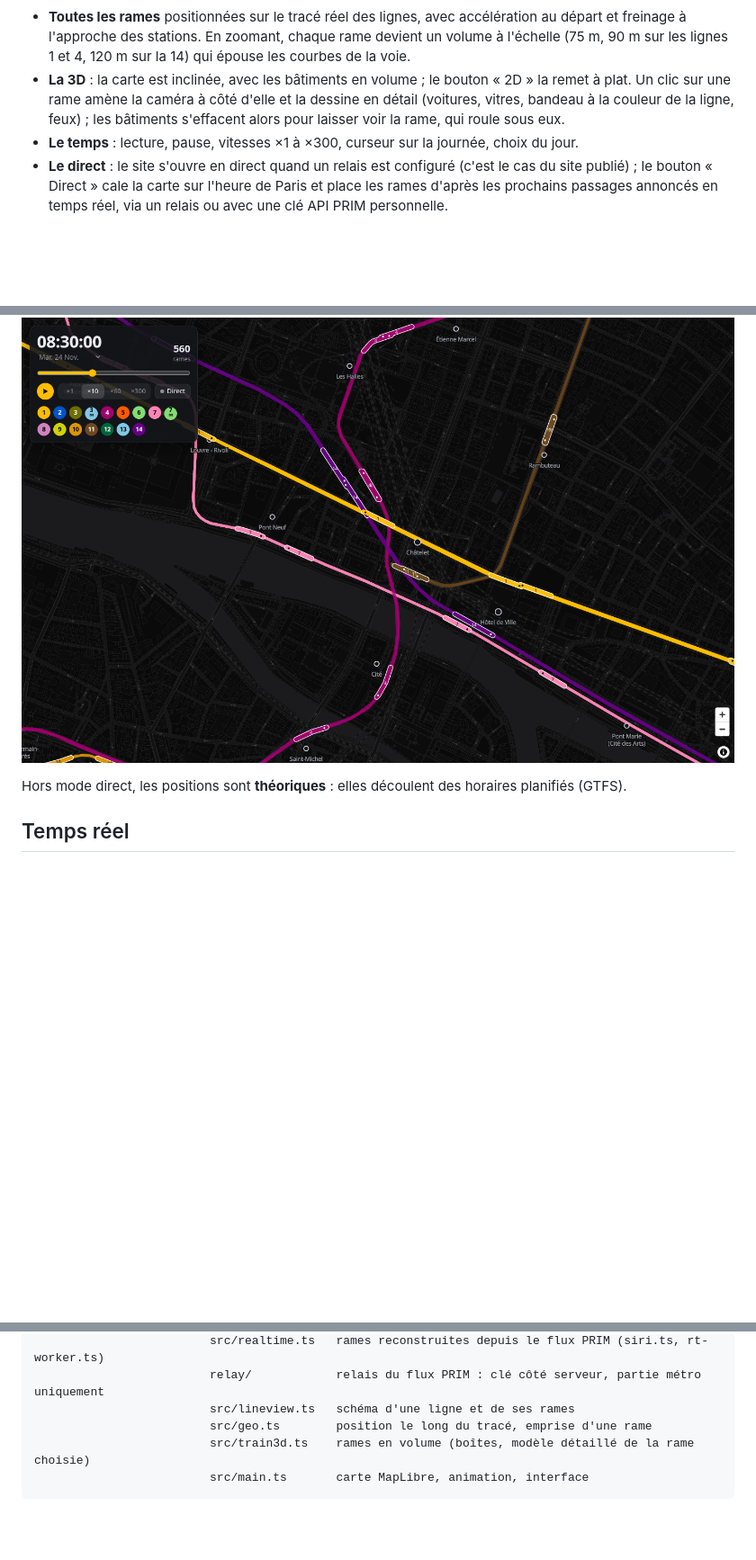
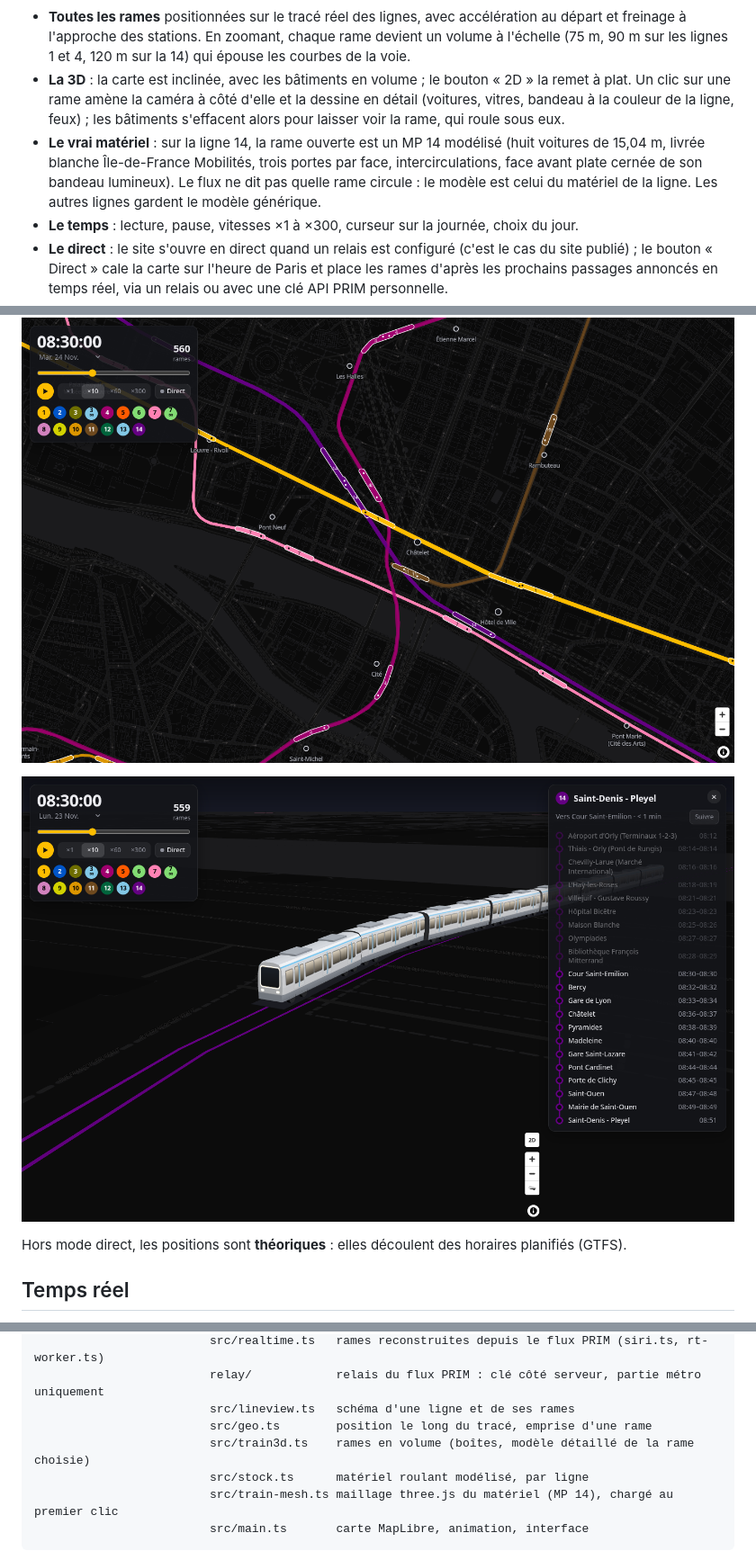
Before and after one commit to 333Rosky/paris-metro-map, a Markdown page: README.md, 3 parts joined by grey strips. Shown at 90% size. Rendered like a GitHub page; pictures changed too: docs/train-mp14.png (added); blank space fills up the shorter version.

````diff
--- a/README.md
+++ b/README.md
@@ -6,6 +6,7 @@ Carte animée de toutes les rames du métro parisien (lignes 1 à 14, 3bis et 7b
 
 - **Toutes les rames** positionnées sur le tracé réel des lignes, avec accélération au départ et freinage à l'approche des stations. En zoomant, chaque rame devient un volume à l'échelle (75 m, 90 m sur les lignes 1 et 4, 120 m sur la 14) qui épouse les courbes de la voie.
 - **La 3D** : la carte est inclinée, avec les bâtiments en volume ; le bouton « 2D » la remet à plat. Un clic sur une rame amène la caméra à côté d'elle et la dessine en détail (voitures, vitres, bandeau à la couleur de la ligne, feux) ; les bâtiments s'effacent alors pour laisser voir la rame, qui roule sous eux.
+- **Le vrai matériel** : sur la ligne 14, la rame ouverte est un MP 14 modélisé (huit voitures de 15,04 m, livrée blanche Île-de-France Mobilités, trois portes par face, intercirculations, face avant plate cernée de son bandeau lumineux). Le flux ne dit pas quelle rame circule : le modèle est celui du matériel de la ligne. Les autres lignes gardent le modèle générique.
 - **Le temps** : lecture, pause, vitesses ×1 à ×300, curseur sur la journée, choix du jour.
 - **Le direct** : le site s'ouvre en direct quand un relais est configuré (c'est le cas du site publié) ; le bouton « Direct » cale la carte sur l'heure de Paris et place les rames d'après les prochains passages annoncés en temps réel, via un relais ou avec une clé API PRIM personnelle.
 - **Les lignes** : un clic sur une pastille ou sur un tracé isole la ligne et ouvre son schéma, avec ses stations, ses branches et toutes ses rames en mouvement dans les deux sens.
@@ -15,6 +16,8 @@ Carte animée de toutes les rames du métro parisien (lignes 1 à 14, 3bis et 7b
 ![La ligne 4 isolée, avec son schéma et ses rames](docs/line-view.png)
 
 ![Rames dessinées à l'échelle autour de Châtelet](docs/train-bodies.png)
+
+![Un MP 14 de la ligne 14, vu de près](docs/train-mp14.png)
 
 Hors mode direct, les positions sont **théoriques** : elles découlent des horaires planifiés (GTFS).
 
@@ -112,6 +115,8 @@ IDFM GTFS (zip) ──► scripts/build_data.py ──► public/data/network.js
                          src/lineview.ts   schéma d'une ligne et de ses rames
                          src/geo.ts        position le long du tracé, emprise d'une rame
                          src/train3d.ts    rames en volume (boîtes, modèle détaillé de la rame choisie)
+                         src/stock.ts      matériel roulant modélisé, par ligne
+                         src/train-mesh.ts maillage three.js du matériel (MP 14), chargé au premier clic
                          src/main.ts       carte MapLibre, animation, interface
 ```
 
````
Also changed, not shown: WORKLOG.md (+12 -2 lines), 8 other files.
